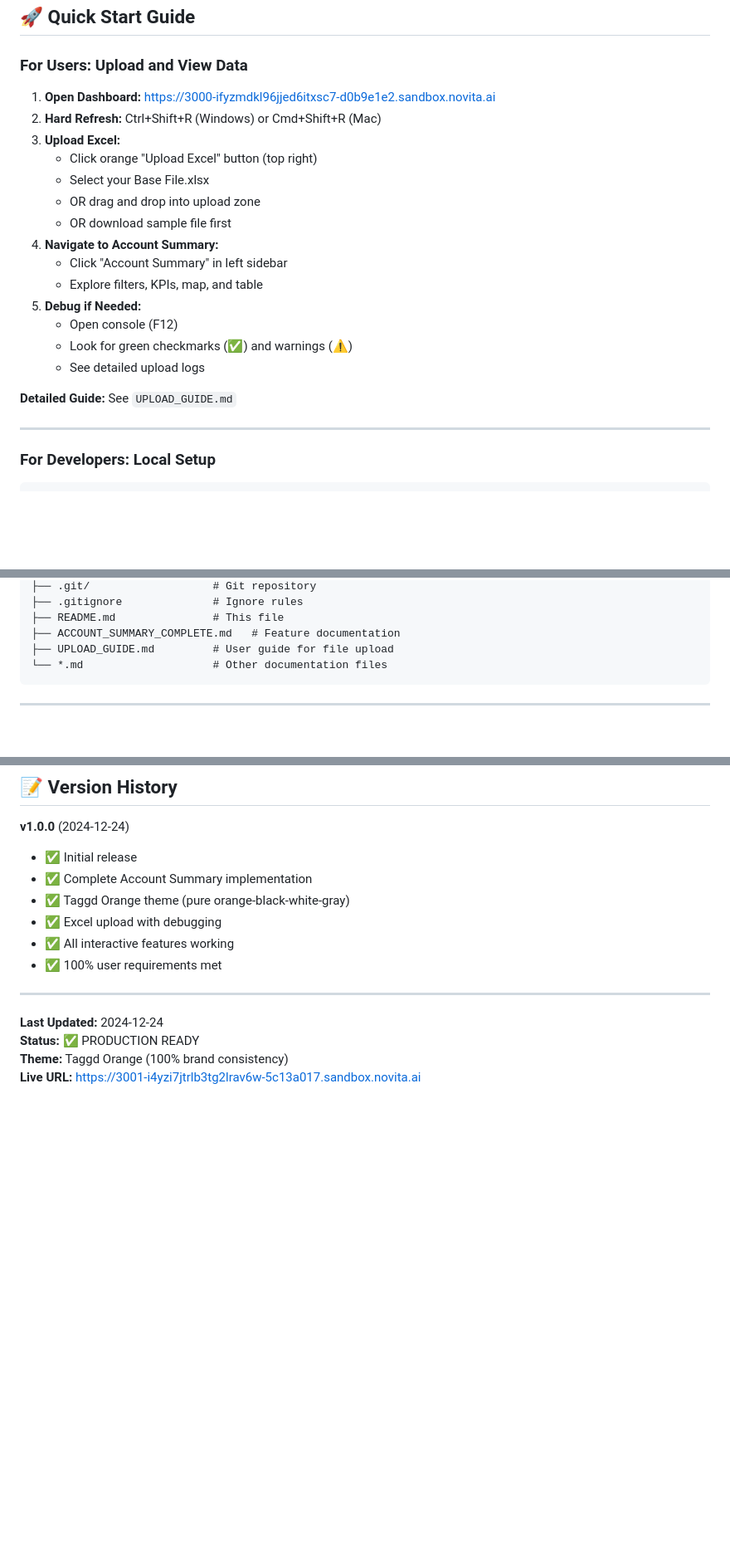
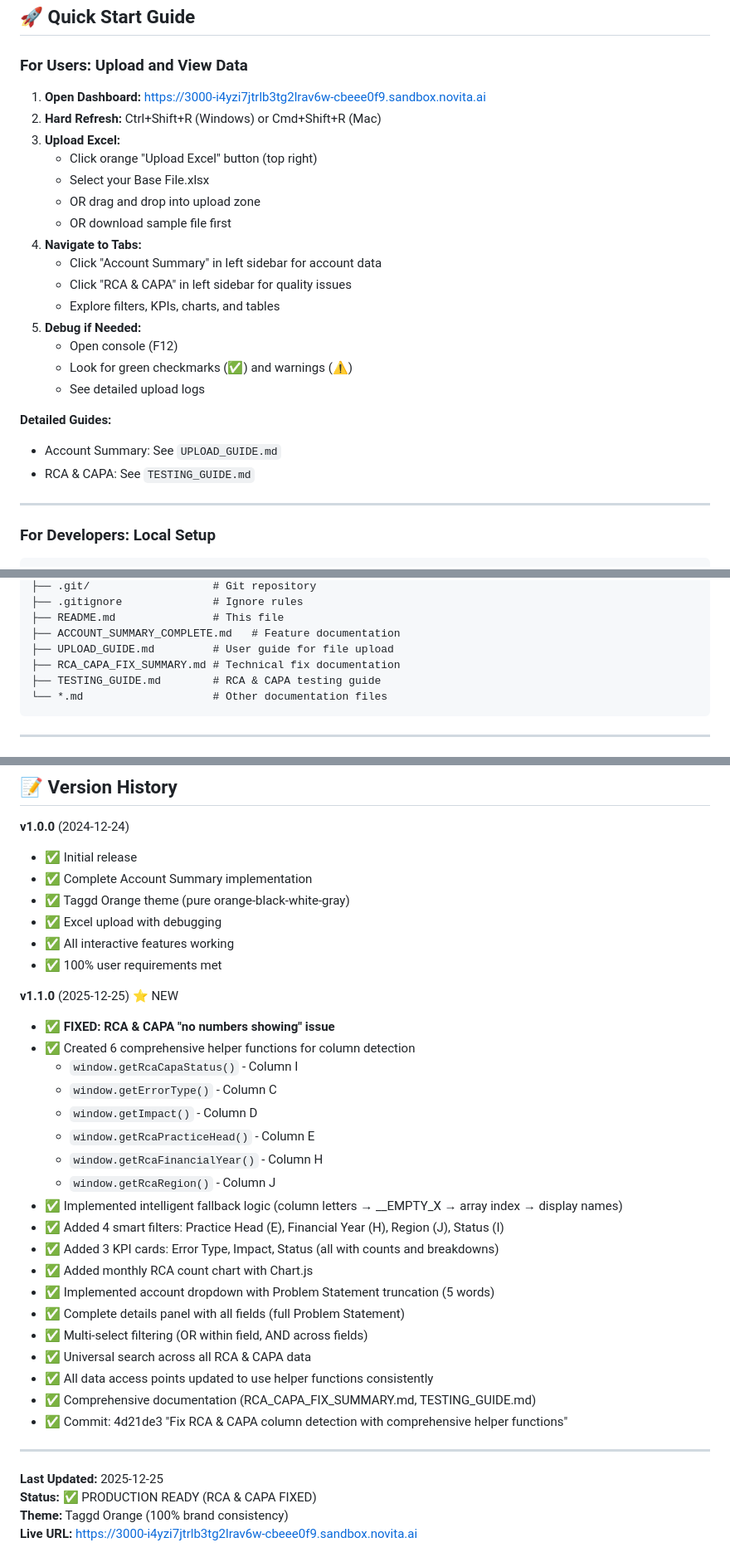
Before and after one commit to Businessexcellence/Quality-Dashboard, a Markdown page: README.md, 3 parts joined by grey strips. Shown at 83% size. Rendered like a GitHub page; blank space fills up the shorter version.

````diff
--- a/README.md
+++ b/README.md
@@ -104,22 +124,25 @@ All formulas are implemented and available in the codebase.
 
 ### For Users: Upload and View Data
 
-1. **Open Dashboard:** https://3000-ifyzmdkl96jjed6itxsc7-d0b9e1e2.sandbox.novita.ai
+1. **Open Dashboard:** https://3000-i4yzi7jtrlb3tg2lrav6w-cbeee0f9.sandbox.novita.ai
 2. **Hard Refresh:** Ctrl+Shift+R (Windows) or Cmd+Shift+R (Mac)
 3. **Upload Excel:**
    - Click orange "Upload Excel" button (top right)
    - Select your Base File.xlsx
    - OR drag and drop into upload zone
    - OR download sample file first
-4. **Navigate to Account Summary:**
-   - Click "Account Summary" in left sidebar
-   - Explore filters, KPIs, map, and table
+4. **Navigate to Tabs:**
+   - Click "Account Summary" in left sidebar for account data
+   - Click "RCA & CAPA" in left sidebar for quality issues
+   - Explore filters, KPIs, charts, and tables
 5. **Debug if Needed:**
    - Open console (F12)
    - Look for green checkmarks (✅) and warnings (⚠️)
    - See detailed upload logs
 
-**Detailed Guide:** See `UPLOAD_GUIDE.md`
+**Detailed Guides:**
+- Account Summary: See `UPLOAD_GUIDE.md`
+- RCA & CAPA: See `TESTING_GUIDE.md`
 
 ---
 
@@ -167,6 +190,8 @@ webapp/
 ├── README.md               # This file
 ├── ACCOUNT_SUMMARY_COMPLETE.md   # Feature documentation
 ├── UPLOAD_GUIDE.md         # User guide for file upload
+├── RCA_CAPA_FIX_SUMMARY.md # Technical fix documentation
+├── TESTING_GUIDE.md        # RCA & CAPA testing guide
 └── *.md                    # Other documentation files
 ```
 
@@ -358,9 +411,30 @@ location.reload()
 - ✅ All interactive features working
 - ✅ 100% user requirements met
 
+**v1.1.0** (2025-12-25) ⭐ NEW
+- ✅ **FIXED: RCA & CAPA "no numbers showing" issue**
+- ✅ Created 6 comprehensive helper functions for column detection
+  - `window.getRcaCapaStatus()` - Column I
+  - `window.getErrorType()` - Column C
+  - `window.getImpact()` - Column D
+  - `window.getRcaPracticeHead()` - Column E
+  - `window.getRcaFinancialYear()` - Column H
+  - `window.getRcaRegion()` - Column J
+- ✅ Implemented intelligent fallback logic (column letters → __EMPTY_X → array index → display names)
+- ✅ Added 4 smart filters: Practice Head (E), Financial Year (H), Region (J), Status (I)
+- ✅ Added 3 KPI cards: Error Type, Impact, Status (all with counts and breakdowns)
+- ✅ Added monthly RCA count chart with Chart.js
+- ✅ Implemented account dropdown with Problem Statement truncation (5 words)
+- ✅ Complete details panel with all fields (full Problem Statement)
+- ✅ Multi-select filtering (OR within field, AND across fields)
+- ✅ Universal search across all RCA & CAPA data
+- ✅ All data access points updated to use helper functions consistently
+- ✅ Comprehensive documentation (RCA_CAPA_FIX_SUMMARY.md, TESTING_GUIDE.md)
+- ✅ Commit: 4d21de3 "Fix RCA & CAPA column detection with comprehensive helper functions"
+
 ---
 
-**Last Updated:** 2024-12-24
-**Status:** ✅ PRODUCTION READY
+**Last Updated:** 2025-12-25
+**Status:** ✅ PRODUCTION READY (RCA & CAPA FIXED)
 **Theme:** Taggd Orange (100% brand consistency)
-**Live URL:** https://3001-i4yzi7jtrlb3tg2lrav6w-5c13a017.sandbox.novita.ai
+**Live URL:** https://3000-i4yzi7jtrlb3tg2lrav6w-cbeee0f9.sandbox.novita.ai
````
Also changed, not shown: other parts of README.md (+65 -17 lines).
